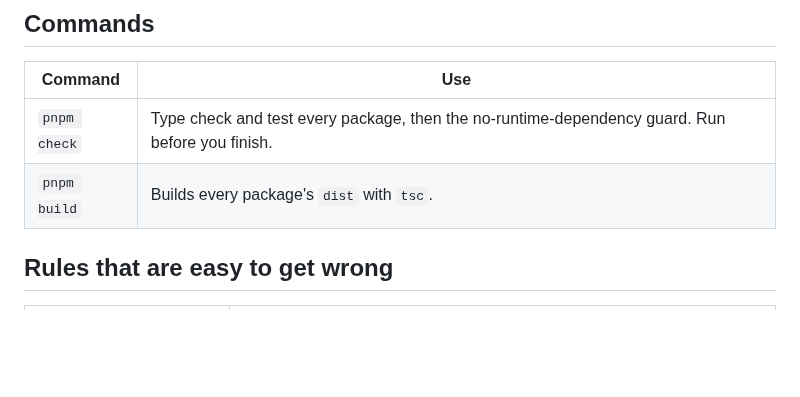
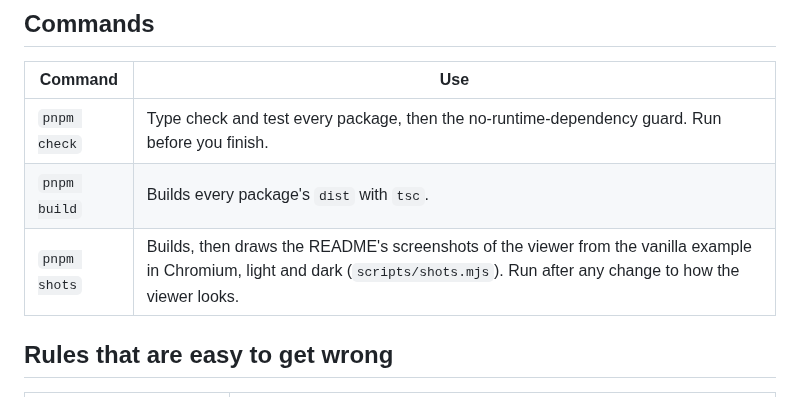
Before and after one commit to plotwork-official/plotwork-sdk, a Markdown page: CLAUDE.md, the part around the change. Drawn GitHub-style; blank space fills up the shorter version.

```diff
--- a/CLAUDE.md
+++ b/CLAUDE.md
@@ -21,6 +21,7 @@ The Plotwork SDK: packages that show and use Plotwork diagrams in other people's
 |---|---|
 | `pnpm check` | Type check and test every package, then the no-runtime-dependency guard. Run before you finish. |
 | `pnpm build` | Builds every package's `dist` with `tsc`. |
+| `pnpm shots` | Builds, then draws the README's screenshots of the viewer from the vanilla example in Chromium, light and dark (`scripts/shots.mjs`). Run after any change to how the viewer looks. |
 
 ## Rules that are easy to get wrong
 
```
Also changed, not shown: README.md (+1 -1 lines), docs/assets/viewer-light.png, 3 other files.
